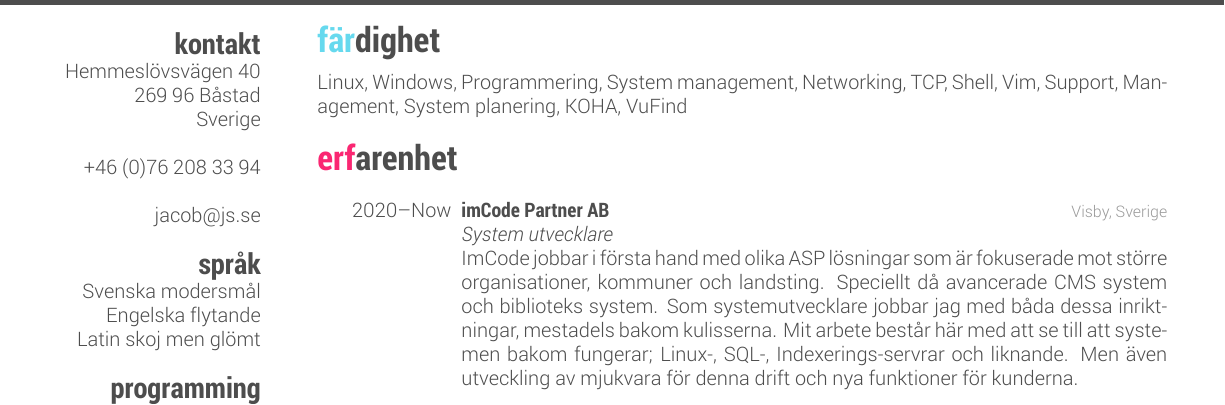
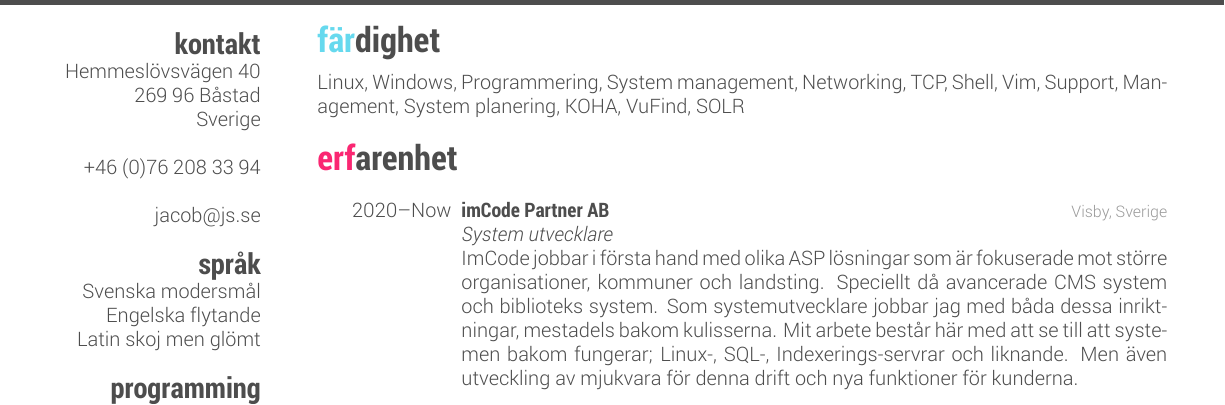
Before and after one commit to JacobSandin/personligt, a LaTeX CV (latex/cv/cv.tex): part of page 1 of 2, cut so that both start at the same text. Compiled offline with XeLaTeX.

```diff
--- a/latex/cv/cv.tex
+++ b/latex/cv/cv.tex
@@ -43,7 +43,7 @@
 \section{färdighet}
   \vspace{-0.2cm}
 
-  Linux, Windows, Programmering, System management, Networking, TCP, Shell, Vim, Support, Management, System planering, KOHA, VuFind
+  Linux, Windows, Programmering, System management, Networking, TCP, Shell, Vim, Support, Management, System planering, KOHA, VuFind, SOLR
 %----------------------------------------------------------------------------------------
 %	WORK EXPERIENCE SECTION
 %----------------------------------------------------------------------------------------
```
Also changed, not shown: latex/cv/cv.pdf.
